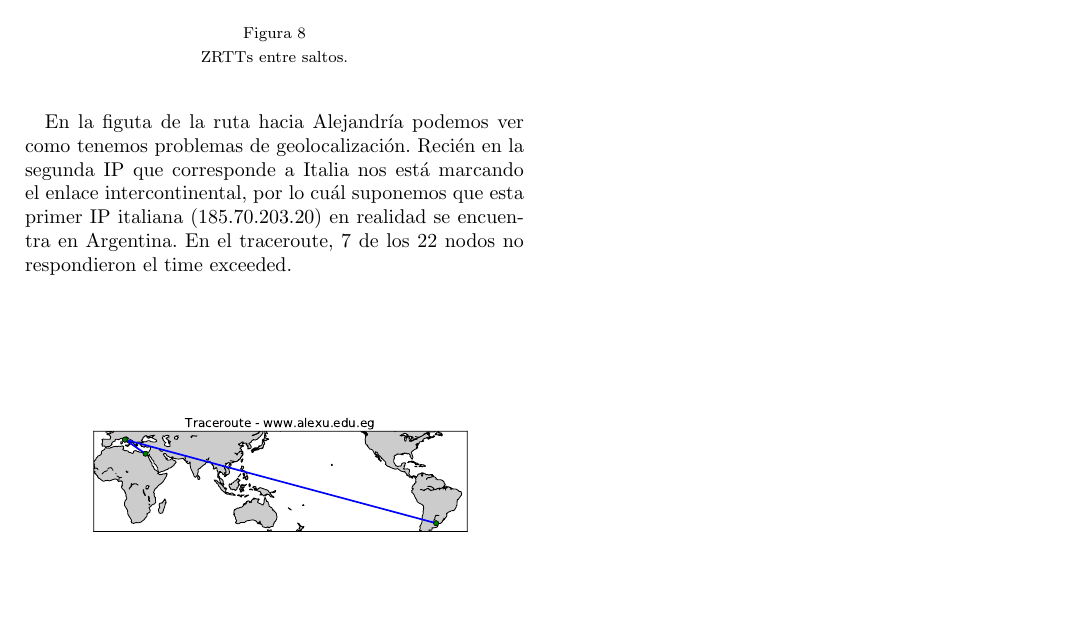
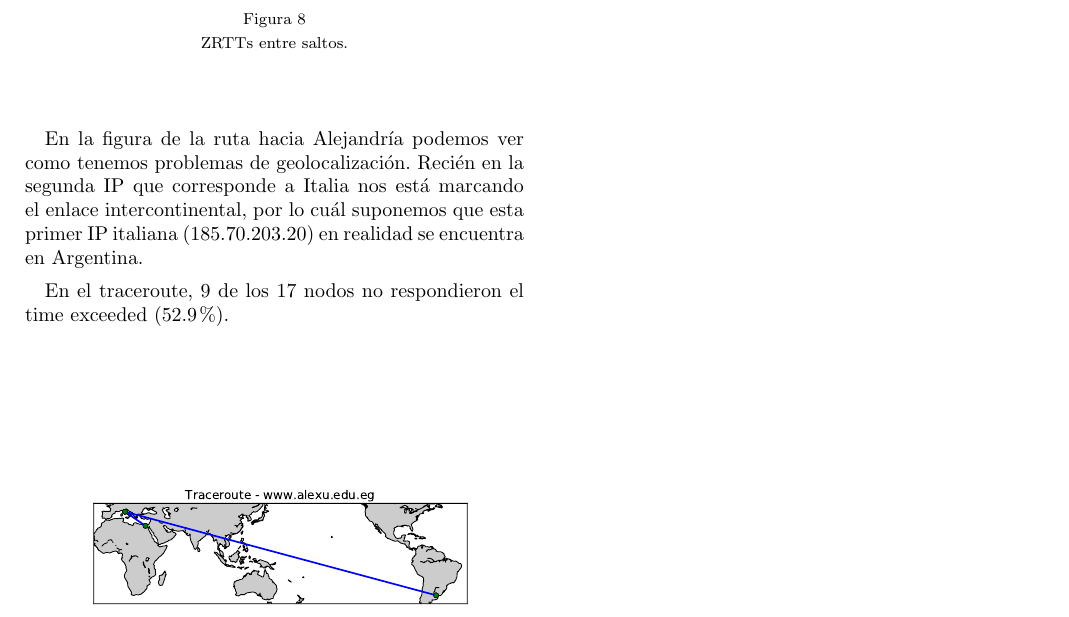
Before and after one commit to axelmaddonni/tdc-tp2, a LaTeX paper (informe/informe.tex, which reads informe/exp_fede.tex): part of page 4 of 4, cut so that both start at the same text, the shorter picture padded with empty space. Compiled offline with pdfLaTeX.

Commit message:
modifico algunos datos de mi experimento

```diff
--- a/informe/exp_fede.tex
+++ b/informe/exp_fede.tex
@@ -15,10 +15,12 @@ Todas las mediciones son normales en todos los gateways, y no se observan outlie
     \includegraphics[width=8.5cm]{img/grafico2-www-alexu-edu-eg.pdf}
     \caption{\normalfont ZRTTs entre saltos.}
 \end{figure}
-En la figuta de la ruta hacia Alejandría podemos ver como tenemos problemas de geolocalización. Recién en la segunda IP que corresponde
+
+En la figura de la ruta hacia Alejandría podemos ver como tenemos problemas de geolocalización. Recién en la segunda IP que corresponde
 a Italia nos está marcando el enlace intercontinental, por lo cuál suponemos que esta primer IP italiana (185.70.203.20) en realidad
 se encuentra en Argentina.
-En el traceroute, 7 de los 22 nodos no respondieron el time exceeded.
+
+En el traceroute, 9 de los 17 nodos no respondieron el time exceeded (52.9\%).
 
 
 \begin{figure}[H]
```
